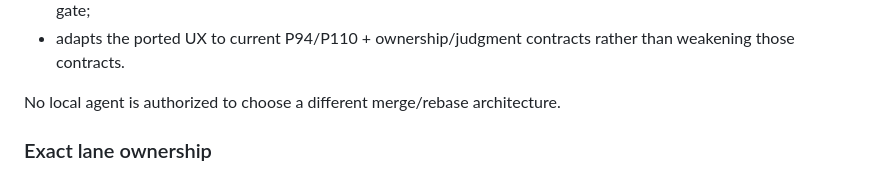
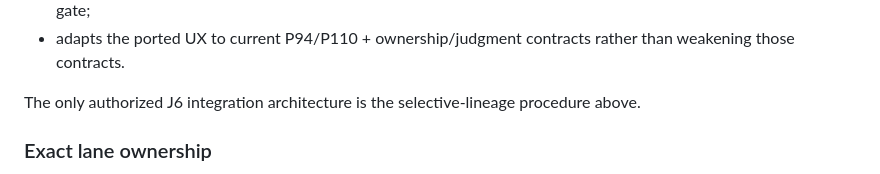
Before and after one commit to EndeavorEverlasting/FileSteward, a Markdown page: plans/active/FILESTEWARD-APPLICATION-REPOSITORY-AWARE-JUDGMENT-P00-P01-P04-P82-2026-10-07.md, the part around the change. GitHub-like rendering.

Commit message:
docs: remove residual integration-strategy ambiguity

```diff
--- a/plans/active/FILESTEWARD-APPLICATION-REPOSITORY-AWARE-JUDGMENT-P00-P01-P04-P82-2026-10-07.md
+++ b/plans/active/FILESTEWARD-APPLICATION-REPOSITORY-AWARE-JUDGMENT-P00-P01-P04-P82-2026-10-07.md
@@ -635,7 +635,7 @@ The J6 owner therefore:
 - keeps current `pyproject.toml` as baseline and recomputes the product version through the repository version gate;
 - adapts the ported UX to current P94/P110 + ownership/judgment contracts rather than weakening those contracts.
 
-No local agent is authorized to choose a different merge/rebase architecture.
+The only authorized J6 integration architecture is the selective-lineage procedure above.
 
 ### Exact lane ownership
 
```
